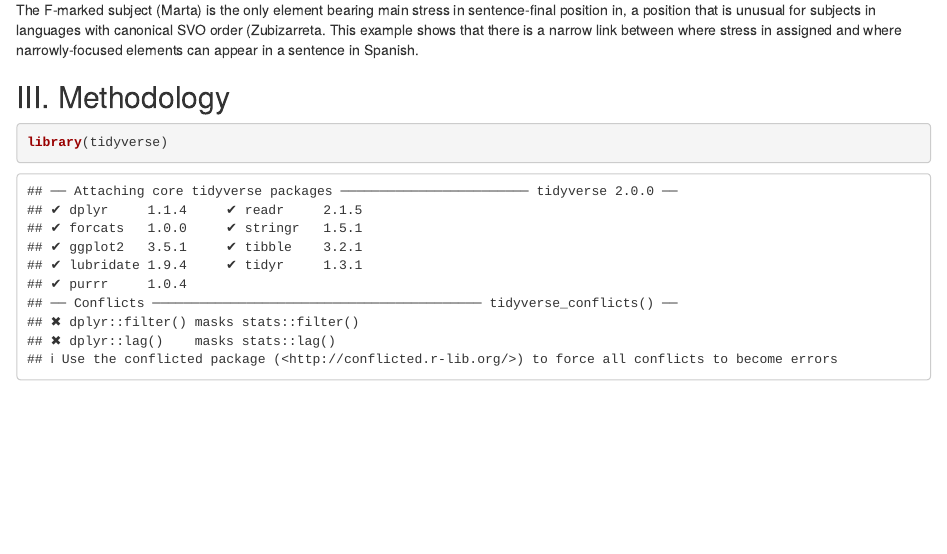
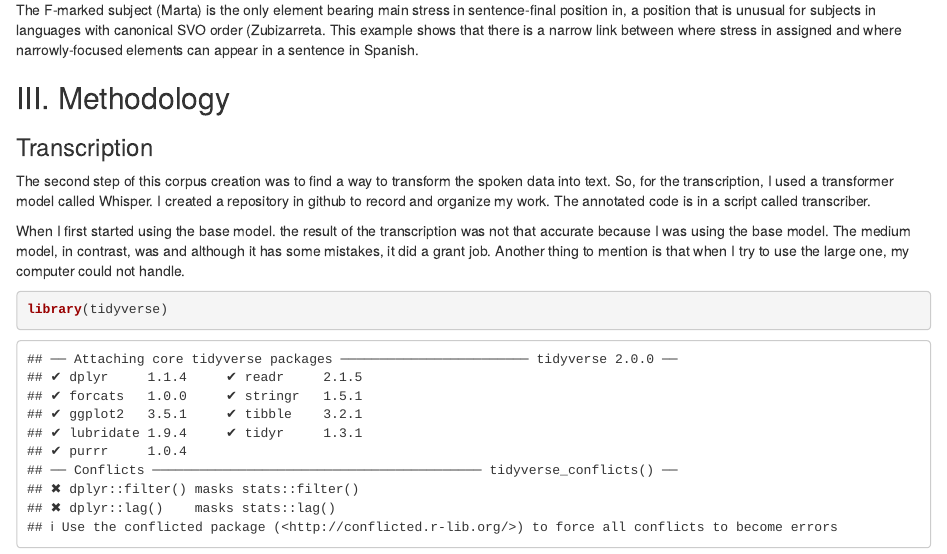
Before and after one commit to bettyupia/regional-spanish-corpus, an R Markdown document (report/report.Rmd): the page in a window 1100 px wide, from 2080 px down before the commit and from 2100 px down after it, so that both start at the same text. Rendered offline with R 4.5, knitr and Pandoc, with nearby package versions.

Commit message:
Update report.Rmd
add transcription part

````diff
--- a/report/report.Rmd
+++ b/report/report.Rmd
@@ -65,6 +65,12 @@
 The F-marked subject (Marta) is the only element bearing main stress in sentence-final position in, a position that is unusual for subjects in languages with canonical SVO order (Zubizarreta. This example shows that there is a narrow link between where stress in assigned and where narrowly-focused elements can appear in a sentence in Spanish.
 
 ## III. Methodology
+### Transcription
+
+The second step of this corpus creation was to find a way to transform the spoken data into text. So, for the transcription, I used a transformer model called Whisper.  I created a repository in github to record and organize my work. The annotated code  is in a script called transcriber.
+
+When I first started using the base model. the result of the transcription was not that accurate because I was using the base model. The medium model, in contrast, was and although it has some mistakes, it did a grant job. Another thing to mention is that when I try to use the large one, my computer could not handle.
+
 
 ```{r libraries}
 library(tidyverse)
````
